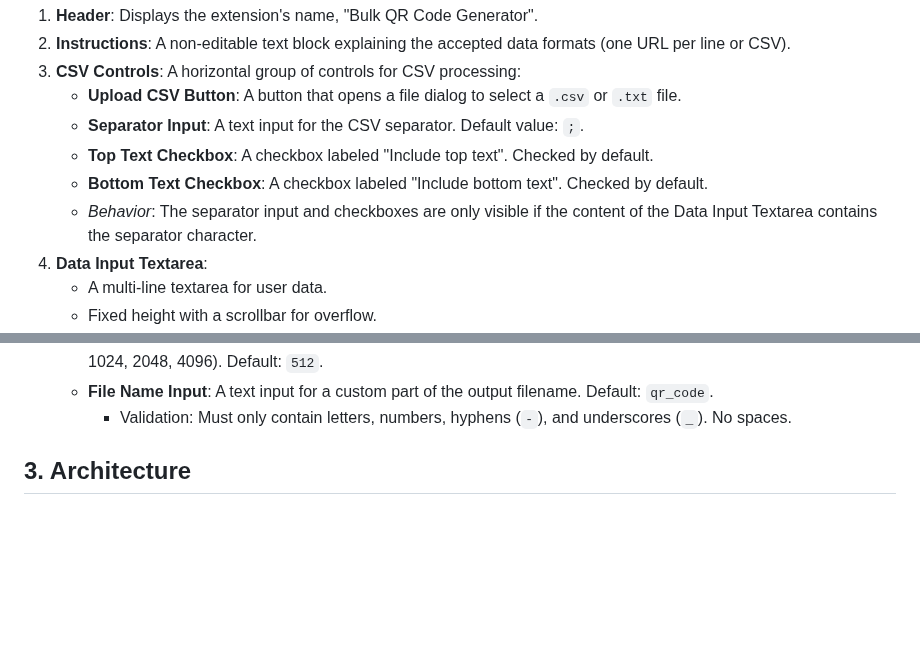
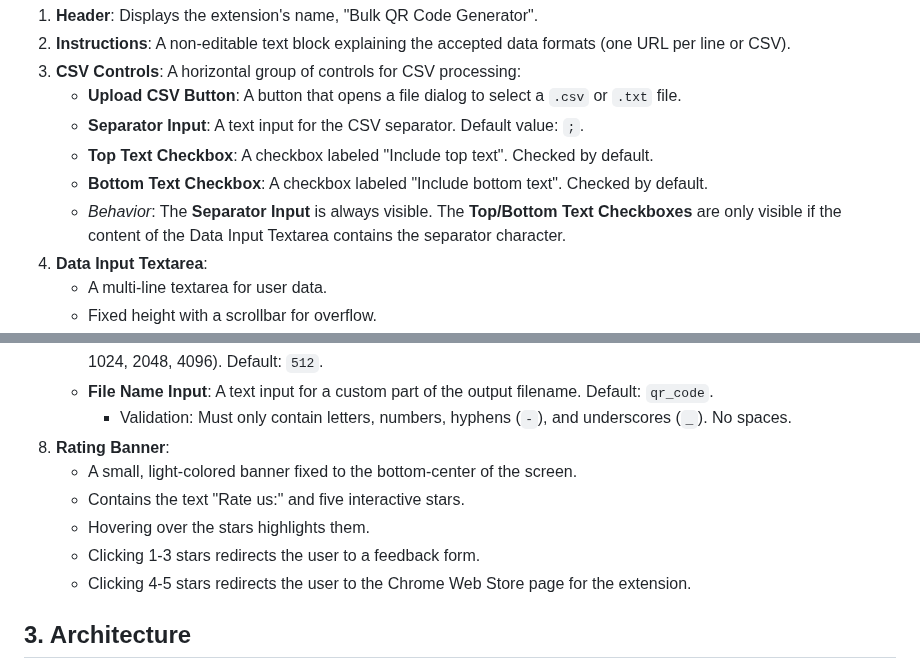
Before and after one commit to Tuchnyak/extension_qrcodebulk, a Markdown page: 01_spec.md, 2 parts joined by grey strips. Drawn GitHub-style; blank space fills up the shorter version.

```diff
--- a/01_spec.md
+++ b/01_spec.md
@@ -20,7 +20,7 @@ The UI must be responsive and functional in narrow (mobile-like) views.
     - **Separator Input**: A text input for the CSV separator. Default value: `;`.
     - **Top Text Checkbox**: A checkbox labeled "Include top text". Checked by default.
     - **Bottom Text Checkbox**: A checkbox labeled "Include bottom text". Checked by default.
-    - *Behavior*: The separator input and checkboxes are only visible if the content of the Data Input Textarea contains the separator character.
+    - *Behavior*: The **Separator Input** is always visible. The **Top/Bottom Text Checkboxes** are only visible if the content of the Data Input Textarea contains the separator character.
 4.  **Data Input Textarea**:
     - A multi-line textarea for user data.
     - Fixed height with a scrollbar for overflow.
@@ -36,6 +36,12 @@ The UI must be responsive and functional in narrow (mobile-like) views.
     - **Image Size Input**: A select dropdown for QR code pixel dimensions with predefined options (64, 128, 256, 512, 1024, 2048, 4096). Default: `512`.
     - **File Name Input**: A text input for a custom part of the output filename. Default: `qr_code`.
         - Validation: Must only contain letters, numbers, hyphens (`-`), and underscores (`_`). No spaces.
+8.  **Rating Banner**:
+    - A small, light-colored banner fixed to the bottom-center of the screen.
+    - Contains the text "Rate us:" and five interactive stars.
+    - Hovering over the stars highlights them.
+    - Clicking 1-3 stars redirects the user to a feedback form.
+    - Clicking 4-5 stars redirects the user to the Chrome Web Store page for the extension.
 
 ## 3. Architecture
 
```
Also changed, not shown: 00_additional_context.md (+2 -0 lines), 02_todo.md (+22 -14 lines).
